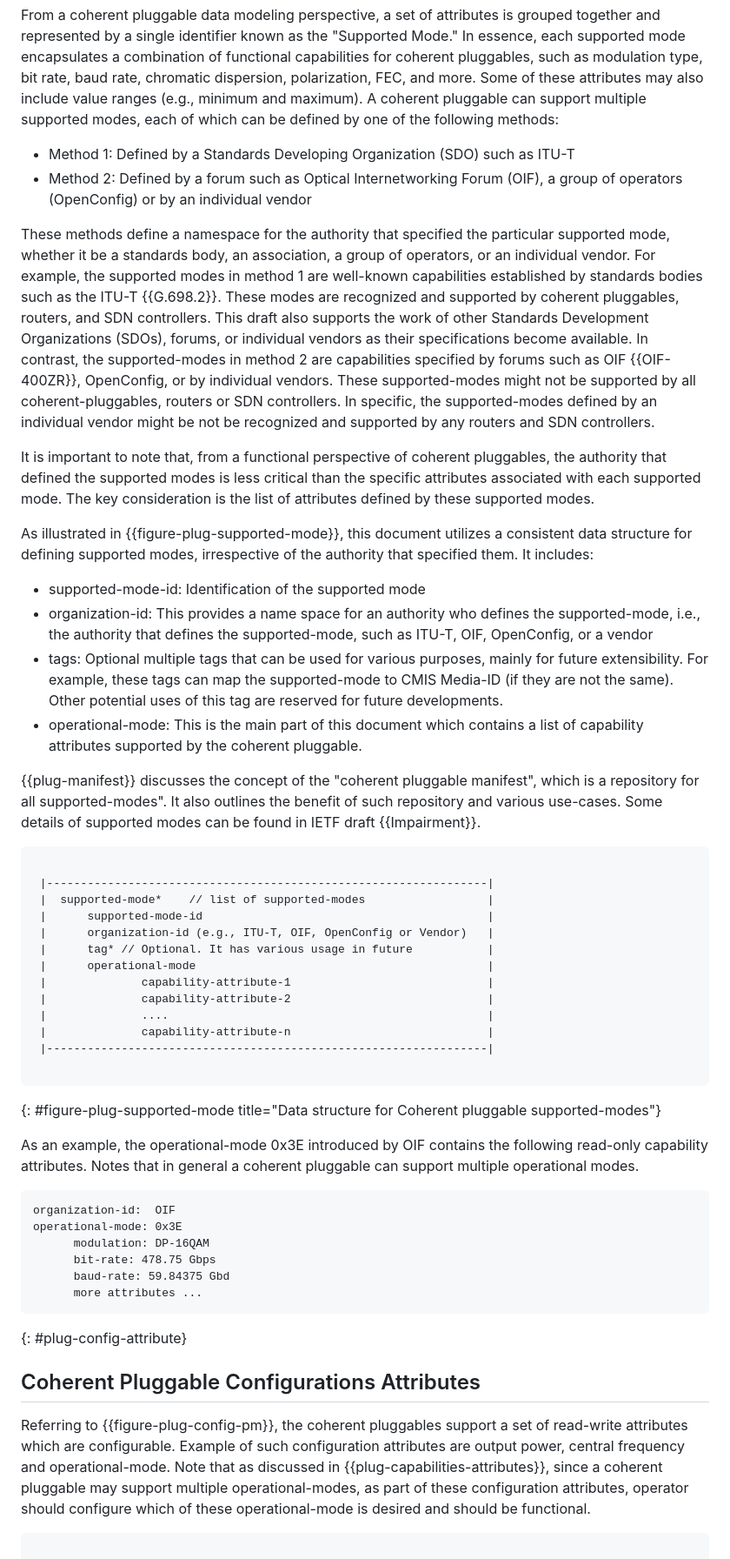
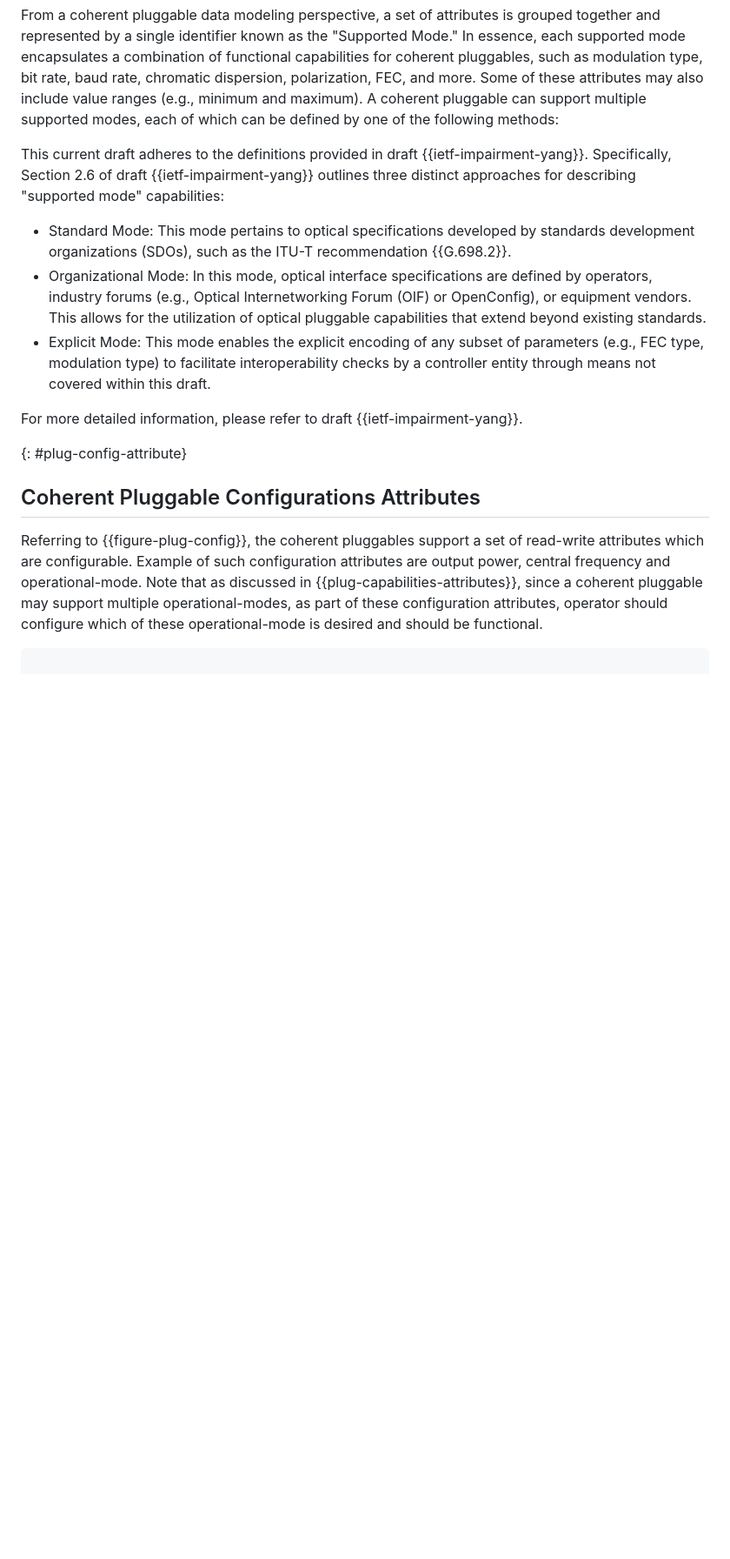
Before and after one commit to italobusi/actn-wdm-pluggable-modelling, a Markdown page: draft-rokui-ccamp-actn-wdm-pluggable-modelling.md, the part around the change printed below. Shown: that part at 87% size. GitHub-like rendering; blank space fills up the shorter version.

```diff
--- a/draft-rokui-ccamp-actn-wdm-pluggable-modelling.md
+++ b/draft-rokui-ccamp-actn-wdm-pluggable-modelling.md
@@ -461,56 +446,18 @@ Coherent pluggable have revolutionized optical networking by offering a powerful
 
 From a coherent pluggable data modeling perspective, a set of attributes is grouped together and represented by a single identifier known as the "Supported Mode." In essence, each supported mode encapsulates a combination of functional capabilities for coherent pluggables, such as modulation type, bit rate, baud rate, chromatic dispersion, polarization, FEC, and more. Some of these attributes may also include value ranges (e.g., minimum and maximum). A coherent pluggable can support multiple supported modes, each of which can be defined by one of the following methods:
 
-* Method 1: Defined by a Standards Developing Organization (SDO) such as ITU-T
-* Method 2: Defined by a forum such as Optical Internetworking Forum (OIF), a group of operators (OpenConfig) or by an individual vendor
+This current draft adheres to the definitions provided in draft {{ietf-impairment-yang}}. Specifically, Section 2.6 of draft {{ietf-impairment-yang}} outlines three distinct approaches for describing "supported mode" capabilities:
 
-These methods define a namespace for the authority that specified the particular supported mode, whether it be a standards body, an association, a group of operators, or an individual vendor. For example, the supported modes in method 1 are well-known capabilities established by standards bodies such as the ITU-T {{G.698.2}}. These modes are recognized and supported by coherent pluggables, routers, and SDN controllers. This draft also supports the work of other Standards Development Organizations (SDOs), forums, or individual vendors as their specifications become available. In contrast, the supported-modes in method 2 are capabilities specified by forums such as OIF {{OIF-400ZR}}, OpenConfig, or by individual vendors. These supported-modes might not be supported by all coherent-pluggables, routers or SDN controllers. In specific, the supported-modes defined by an individual vendor might be not be recognized and supported by any routers and SDN controllers.
+* Standard Mode: This mode pertains to optical specifications developed by standards development organizations (SDOs), such as the ITU-T recommendation {{G.698.2}}.
+* Organizational Mode: In this mode, optical interface specifications are defined by operators, industry forums (e.g., Optical Internetworking Forum (OIF) or OpenConfig), or equipment vendors. This allows for the utilization of optical pluggable capabilities that extend beyond existing standards.
+* Explicit Mode: This mode enables the explicit encoding of any subset of parameters (e.g., FEC type, modulation type) to facilitate interoperability checks by a controller entity through means not covered within this draft.
 
-It is important to note that, from a functional perspective of coherent pluggables, the authority that defined the supported modes is less critical than the specific attributes associated with each supported mode. The key consideration is the list of attributes defined by these supported modes.
-
-As illustrated in {{figure-plug-supported-mode}}, this document utilizes a consistent data structure for defining supported modes, irrespective of the authority that specified them. It includes:
-
-* supported-mode-id: Identification of the supported mode
-* organization-id: This provides a name space for an authority who defines the supported-mode, i.e., the authority that defines the supported-mode, such as ITU-T, OIF, OpenConfig, or a vendor
-* tags: Optional multiple tags that can be used for various purposes, mainly for future extensibility. For example, these tags can map the supported-mode to CMIS Media-ID (if they are not the same). Other potential uses of this tag are reserved for future developments.
-* operational-mode: This is the main part of this document which contains a list of capability attributes supported by the coherent pluggable.
-
-{{plug-manifest}} discusses the concept of the "coherent pluggable manifest", which is a repository for all supported-modes". It also outlines the benefit of such repository and various use-cases.
-Some details of supported modes can be found in IETF draft {{Impairment}}.
-
-~~~~
-
- |-----------------------------------------------------------------|
- |  supported-mode*    // list of supported-modes                  |
- |      supported-mode-id                                          |
- |      organization-id (e.g., ITU-T, OIF, OpenConfig or Vendor)   |
- |      tag* // Optional. It has various usage in future           |
- |      operational-mode                                           |
- |              capability-attribute-1                             |
- |              capability-attribute-2                             |
- |              ....                                               |
- |              capability-attribute-n                             |
- |-----------------------------------------------------------------|
-
-~~~~
-{: #figure-plug-supported-mode title="Data structure for Coherent pluggable supported-modes"}
-
-As an example, the operational-mode 0x3E introduced by OIF contains the following read-only capability attributes. Notes that in general a coherent pluggable can support multiple operational modes.
-
-~~~~
-organization-id:  OIF
-operational-mode: 0x3E
-      modulation: DP-16QAM
-      bit-rate: 478.75 Gbps
-      baud-rate: 59.84375 Gbd
-      more attributes ...
-~~~~
-
+For more detailed information, please refer to draft {{ietf-impairment-yang}}.
 
 {: #plug-config-attribute}
 ## Coherent Pluggable Configurations Attributes
 
-Referring to {{figure-plug-config-pm}}, the coherent pluggables support a set of read-write attributes which are configurable. Example of such configuration attributes are output power, central frequency and operational-mode. Note that as discussed in {{plug-capabilities-attributes}}, since a coherent pluggable may support multiple operational-modes, as part of these configuration attributes, operator should configure which of these operational-mode is desired and should be functional.
+Referring to {{figure-plug-config}}, the coherent pluggables support a set of read-write attributes which are configurable. Example of such configuration attributes are output power, central frequency and operational-mode. Note that as discussed in {{plug-capabilities-attributes}}, since a coherent pluggable may support multiple operational-modes, as part of these configuration attributes, operator should configure which of these operational-mode is desired and should be functional.
 
 ~~~~
 
```
Also changed, not shown: other parts of draft-rokui-ccamp-actn-wdm-pluggable-modelling.md (+294 -354 lines).
